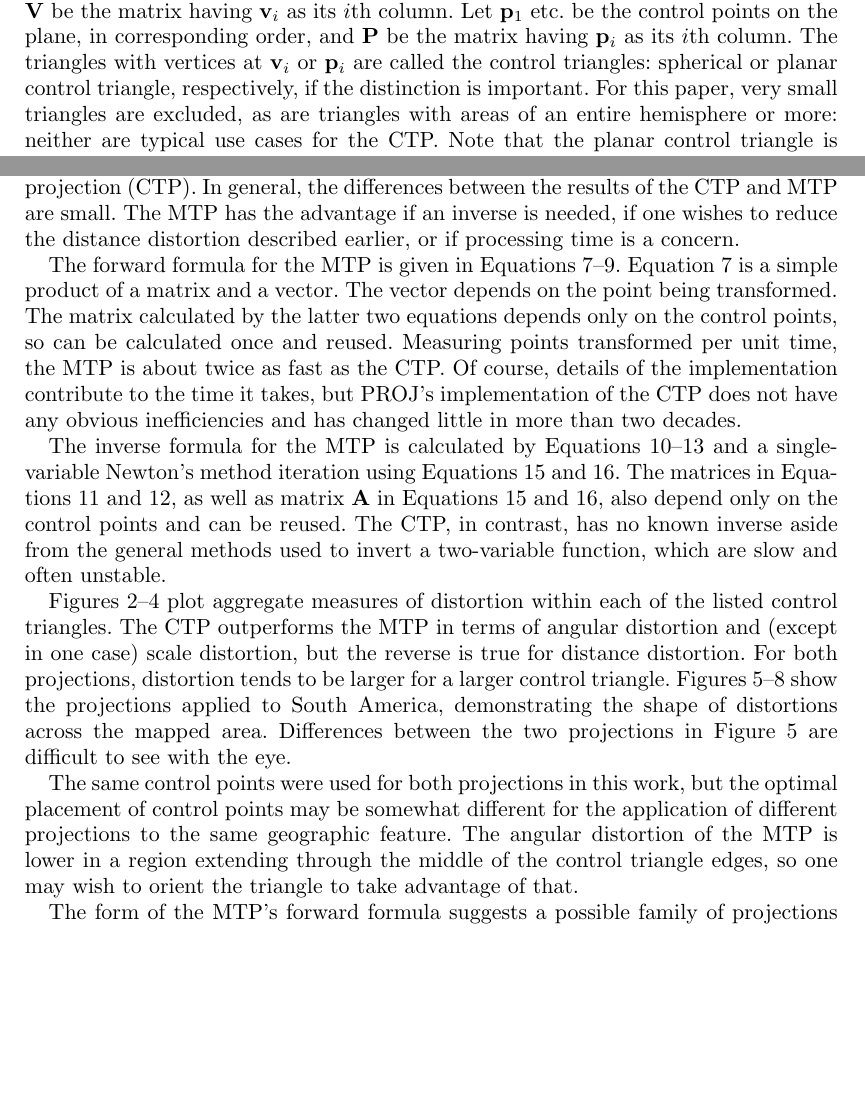
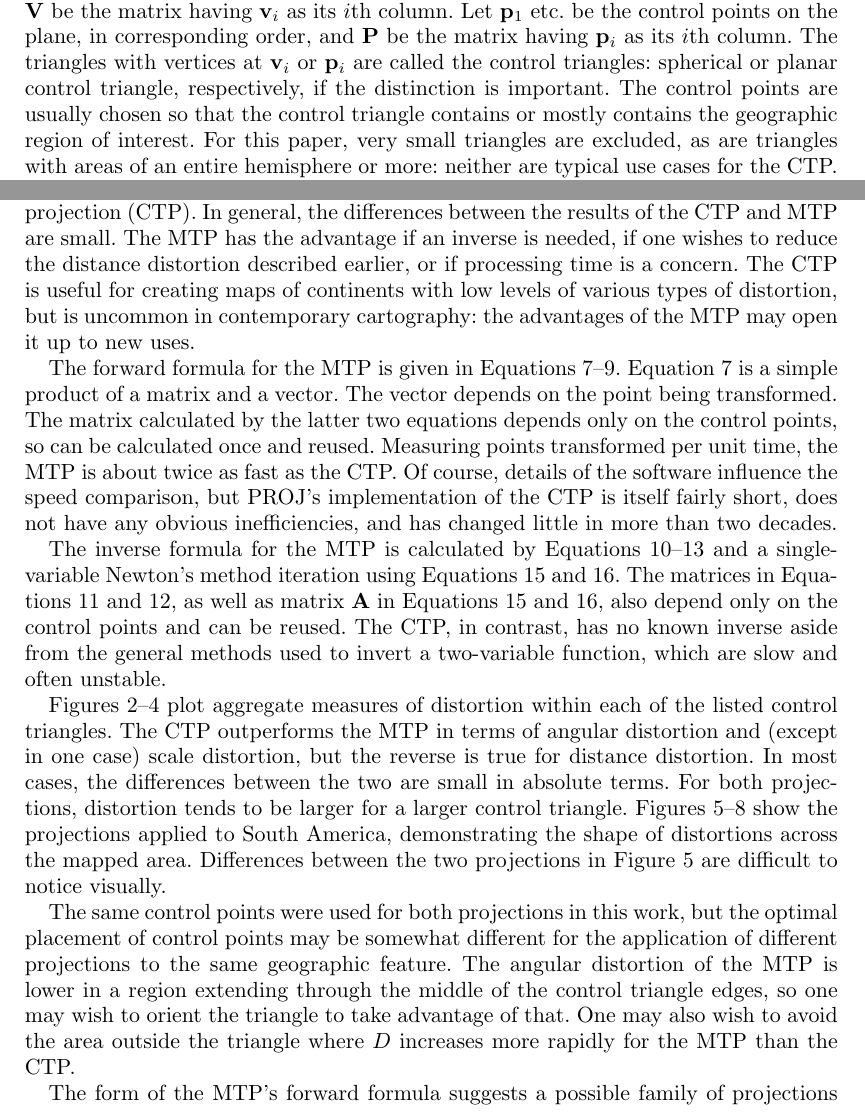
Before and after one commit to brsr/trimetric, a LaTeX document (tex/chamberlin_variation.tex): two parts of pages 3 and 11 of 12, joined at a grey line, cut so that both start at the same text, the shorter picture padded with empty space. Compiled offline with pdfLaTeX.

Commit message:
fix figure 1

```diff
--- a/tex/chamberlin_variation.tex
+++ b/tex/chamberlin_variation.tex
@@ -2,9 +2,12 @@
 \usepackage[outdir=./]{epstopdf}
 \usepackage[natbibapa,nodoi]{apacite}
 \usepackage{mathtools, fix-cm}
+%\usepackage[nomarkers, nolists, tablesfirst]{endfloat}
+%\renewcommand{\efloatseparator}{\mbox{}}
+
 \title{A variation on the Chamberlin trimetric map projection}
-\author{Author: author@email.com, 55 XXXXXX St, XXXXXXXX, XX, 01234}
-\date{December 2020}
+%\author{Brenton R S Recht: brstone@gmail.com, 55 Foster St, Whitesboro, NY, 13492. ORCiD 0000-0001-7657-7218}
+\date{June 2021}
 
 \begin{document}
 \maketitle
@@ -123,7 +128,9 @@ $\mathbf v_i$ as its $i$th column. Let $\mathbf p_1$ etc. be the control points
 on the plane, in corresponding order, and $\mathbf P$ be the matrix having
 $\mathbf p_i$ as its $i$th column. The triangles with vertices at $\mathbf v_i$
 or $\mathbf p_i$ are called the control triangles: spherical or planar control
-triangle, respectively, if the distinction is important. For this paper,
+triangle, respectively, if the distinction is important. The control points
+are usually chosen so that the control triangle contains or mostly contains
+the geographic region of interest. For this paper,
 very small triangles are excluded, as are triangles with areas of an entire
 hemisphere or more: neither are typical use cases for the CTP.
 Note that the planar control triangle is \textbf{not} the image of the
@@ -561,7 +572,10 @@ projection (MTP), and demonstrated that it is a suitable alternative to the
 Chamberlin trimetric projection (CTP). In general, the differences between the
 results of the CTP and MTP are small. The MTP has the advantage if an inverse
 is needed, if one wishes to reduce the distance distortion described earlier,
-or if processing time is a concern.
+or if processing time is a concern. The CTP is useful for creating maps of
+continents with low levels of various types of distortion,
+but is uncommon in contemporary cartography:
+the advantages of the MTP may open it up to new uses.
 
 The forward formula for the MTP is given in Equations
 \ref{eq:forward}--\ref{eq:forwardt}. Equation \ref{eq:forward} is a simple
@@ -569,9 +583,9 @@ product of a matrix and a vector. The vector depends on the point being
 transformed. The matrix calculated by the latter two equations depends only on
 the control points, so can be calculated once and reused. Measuring points
 transformed per unit time, the MTP is about twice as fast as the CTP. Of
-course, details of the implementation contribute to the time it takes, but
-PROJ's implementation of the CTP does not have any obvious inefficiencies
-and has changed little in more than two decades.
+course, details of the software influence the speed comparison, but
+PROJ's implementation of the CTP is itself fairly short, does not have any
+obvious inefficiencies, and has changed little in more than two decades.
 
 The inverse formula for the MTP is calculated by Equations
 \ref{eq:inverse}--\ref{eq:inverser} and a single-variable Newton's method
@@ -584,20 +598,22 @@ a two-variable function, which are slow and often unstable.
 
 Figures \ref{fig:omegap}--\ref{fig:scalep} plot aggregate measures of distortion
 within each of the listed control triangles. The CTP outperforms the MTP in
-terms of angular distortion and (except in
-one case) scale distortion, but the reverse is true for distance distortion. For
-both projections, distortion tends to be larger for a larger control triangle.
+terms of angular distortion and (except in one case) scale distortion, but the
+reverse is true for distance distortion. In most cases, the differences between
+the two are small in absolute terms. For both projections, distortion tends to
+be larger for a larger control triangle.
 Figures \ref{fig:proj}--\ref{fig:distance} show the projections applied to
 South America, demonstrating the shape of distortions across the mapped area.
-Differences between the two projections in Figure \ref{fig:proj} are difficult
-to see with the eye.
+Differences between the two projections in Figure \ref{fig:proj}
+are difficult to notice visually.
 
 The same control points were used for both projections in this work, but the
 optimal placement of control points may be somewhat different for the
-application of different projections to the same geographic feature.
-The angular distortion of the MTP is lower
-in a region extending through the middle of the control triangle edges,
-so one may wish to orient the triangle to take advantage of that.
+application of different projections to the same geographic feature. The
+angular distortion of the MTP is lower in a region extending through the middle
+of the control triangle edges, so one may wish to orient the triangle to take
+advantage of that. One may also wish to avoid the area outside the triangle
+where $D$ increases more rapidly for the MTP than the CTP.
 
 The form of the MTP's forward formula suggests a possible family of projections
 that are simple functions of distances to control points, such as a polynomial
```
Also changed, not shown: tex/chamberlin_variation.pdf, tex/construction.eps, tex/chamberlin_variation.tex (69 more changed lines).
